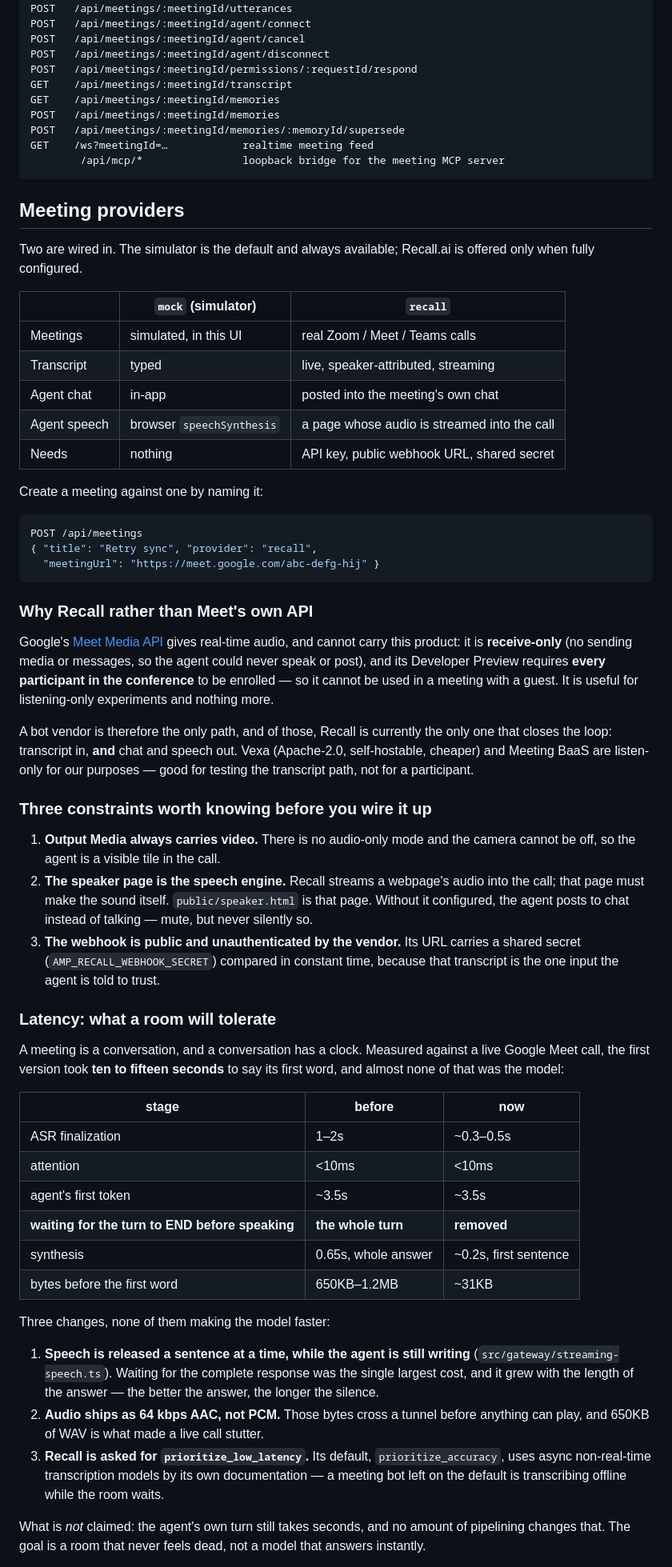
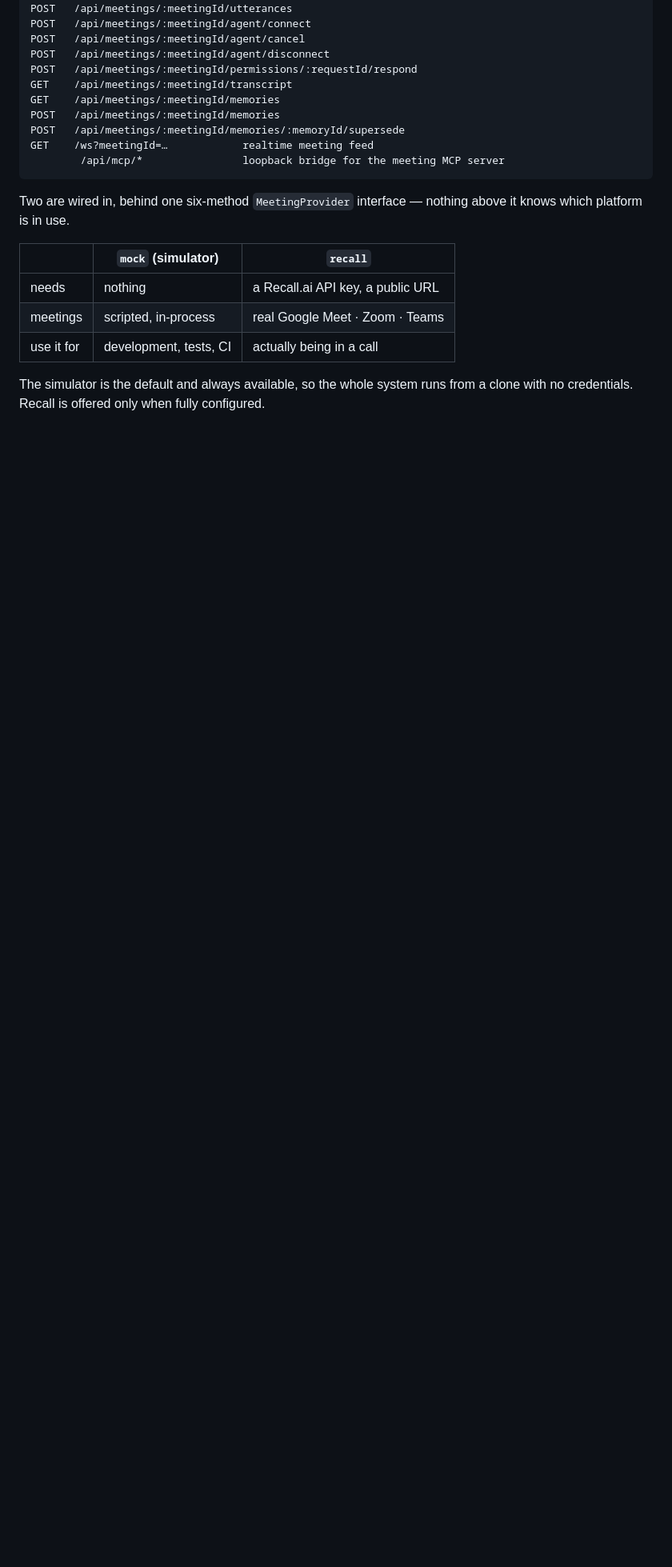
Before and after one commit to tokencanopy/amp, a Markdown page: README.md, the part around one of its changes. Shown at 80% size. Rendered like a GitHub page; blank space fills up the shorter version.

````diff
--- a/README.md
+++ b/README.md
@@ -335,82 +352,15 @@ GET    /ws?meetingId=…            realtime meeting feed
         /api/mcp/*                loopback bridge for the meeting MCP server
 ```
 
-## Meeting providers
+Two are wired in, behind one six-method `MeetingProvider` interface — nothing
+above it knows which platform is in use.
 
-Two are wired in. The simulator is the default and always available; Recall.ai
-is offered only when fully configured.
+|            | `mock` (simulator)     | `recall`                          |
+| ---------- | ---------------------- | --------------------------------- |
+| needs      | nothing                | a Recall.ai API key, a public URL |
+| meetings   | scripted, in-process   | real Google Meet · Zoom · Teams   |
+| use it for | development, tests, CI | actually being in a call          |
 
-|              | `mock` (simulator)        | `recall`                                     |
-| ------------ | ------------------------- | -------------------------------------------- |
-| Meetings     | simulated, in this UI     | real Zoom / Meet / Teams calls               |
-| Transcript   | typed                     | live, speaker-attributed, streaming          |
-| Agent chat   | in-app                    | posted into the meeting's own chat           |
-| Agent speech | browser `speechSynthesis` | a page whose audio is streamed into the call |
-| Needs        | nothing                   | API key, public webhook URL, shared secret   |
+The simulator is the default and always available, so the whole system runs
+from a clone with no credentials. Recall is offered only when fully configured.
 
-Create a meeting against one by naming it:
-
-```jsonc
-POST /api/meetings
-{ "title": "Retry sync", "provider": "recall",
-  "meetingUrl": "https://meet.google.com/abc-defg-hij" }
-```
-
-### Why Recall rather than Meet's own API
-
-Google's [Meet Media API](https://developers.google.com/workspace/meet/media-api/guides/overview)
-gives real-time audio, and cannot carry this product: it is **receive-only**
-(no sending media or messages, so the agent could never speak or post), and
-its Developer Preview requires **every participant in the conference** to be
-enrolled — so it cannot be used in a meeting with a guest. It is useful for
-listening-only experiments and nothing more.
-
-A bot vendor is therefore the only path, and of those, Recall is currently the
-only one that closes the loop: transcript in, **and** chat and speech out.
-Vexa (Apache-2.0, self-hostable, cheaper) and Meeting BaaS are listen-only for
-our purposes — good for testing the transcript path, not for a participant.
-
-### Three constraints worth knowing before you wire it up
-
-1. **Output Media always carries video.** There is no audio-only mode and the
-   camera cannot be off, so the agent is a visible tile in the call.
-2. **The speaker page is the speech engine.** Recall streams a webpage's audio
-   into the call; that page must make the sound itself. `public/speaker.html`
-   is that page. Without it configured, the agent posts to chat instead of
-   talking — mute, but never silently so.
-3. **The webhook is public and unauthenticated by the vendor.** Its URL
-   carries a shared secret (`AMP_RECALL_WEBHOOK_SECRET`) compared in constant
-   time, because that transcript is the one input the agent is told to trust.
-
-### Latency: what a room will tolerate
-
-A meeting is a conversation, and a conversation has a clock. Measured against
-a live Google Meet call, the first version took **ten to fifteen seconds** to
-say its first word, and almost none of that was the model:
-
-| stage                                           | before              | now                   |
-| ----------------------------------------------- | ------------------- | --------------------- |
-| ASR finalization                                | 1–2s                | ~0.3–0.5s             |
-| attention                                       | <10ms               | <10ms                 |
-| agent's first token                             | ~3.5s               | ~3.5s                 |
-| **waiting for the turn to END before speaking** | **the whole turn**  | **removed**           |
-| synthesis                                       | 0.65s, whole answer | ~0.2s, first sentence |
-| bytes before the first word                     | 650KB–1.2MB         | ~31KB                 |
-
-Three changes, none of them making the model faster:
-
-1. **Speech is released a sentence at a time, while the agent is still
-   writing** (`src/gateway/streaming-speech.ts`). Waiting for the complete
-   response was the single largest cost, and it grew with the length of the
-   answer — the better the answer, the longer the silence.
-2. **Audio ships as 64 kbps AAC, not PCM.** Those bytes cross a tunnel before
-   anything can play, and 650KB of WAV is what made a live call stutter.
-3. **Recall is asked for `prioritize_low_latency`.** Its default,
-   `prioritize_accuracy`, uses async non-real-time transcription models by its
-   own documentation — a meeting bot left on the default is transcribing
-   offline while the room waits.
-
-What is _not_ claimed: the agent's own turn still takes seconds, and no amount
-of pipelining changes that. The goal is a room that never feels dead, not a
-model that answers instantly.
-
````
Also changed, not shown: other parts of README.md (+117 -163 lines), docs/meeting-providers.md (added, +163 -0 lines).
